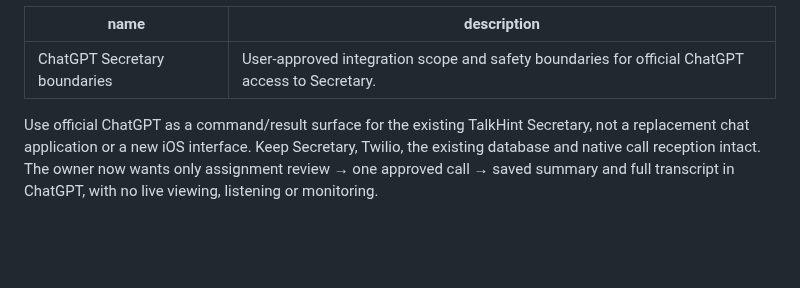
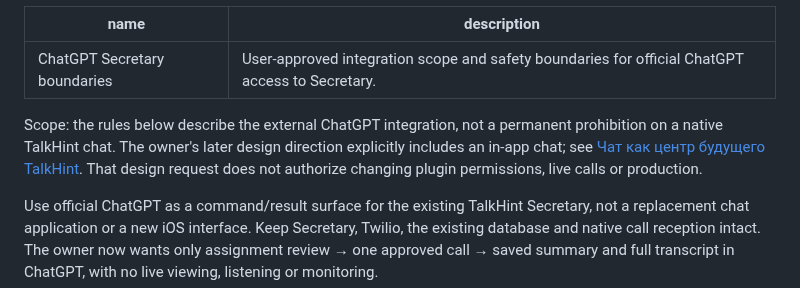
Before and after one commit to Sergalmazfas/Talk-Hint-VM, a Markdown page: .agents/memory/chatgpt-secretary-boundaries.md, the part around the change. GitHub-like rendering; blank space fills up the shorter version.

Commit message:
Update agent memory and add product direction documentation
Replit-Commit-Author: Agent

```diff
--- a/.agents/memory/chatgpt-secretary-boundaries.md
+++ b/.agents/memory/chatgpt-secretary-boundaries.md
@@ -2,6 +2,13 @@
 name: ChatGPT Secretary boundaries
 description: User-approved integration scope and safety boundaries for official ChatGPT access to Secretary.
 ---
+
+Scope: the rules below describe the external ChatGPT integration, not a
+permanent prohibition on a native TalkHint chat. The owner's later design
+direction explicitly includes an in-app chat; see
+[Чат как центр будущего TalkHint](native-chat-product-direction.md).
+That design request does not authorize changing plugin permissions, live
+calls or production.
 
 Use official ChatGPT as a command/result surface for the existing TalkHint
 Secretary, not a replacement chat application or a new iOS interface. Keep
```
Also changed, not shown: .agents/memory/MEMORY.md (+2 -1 lines), .agents/memory/native-chat-product-direction.md (added, +26 -0 lines).
